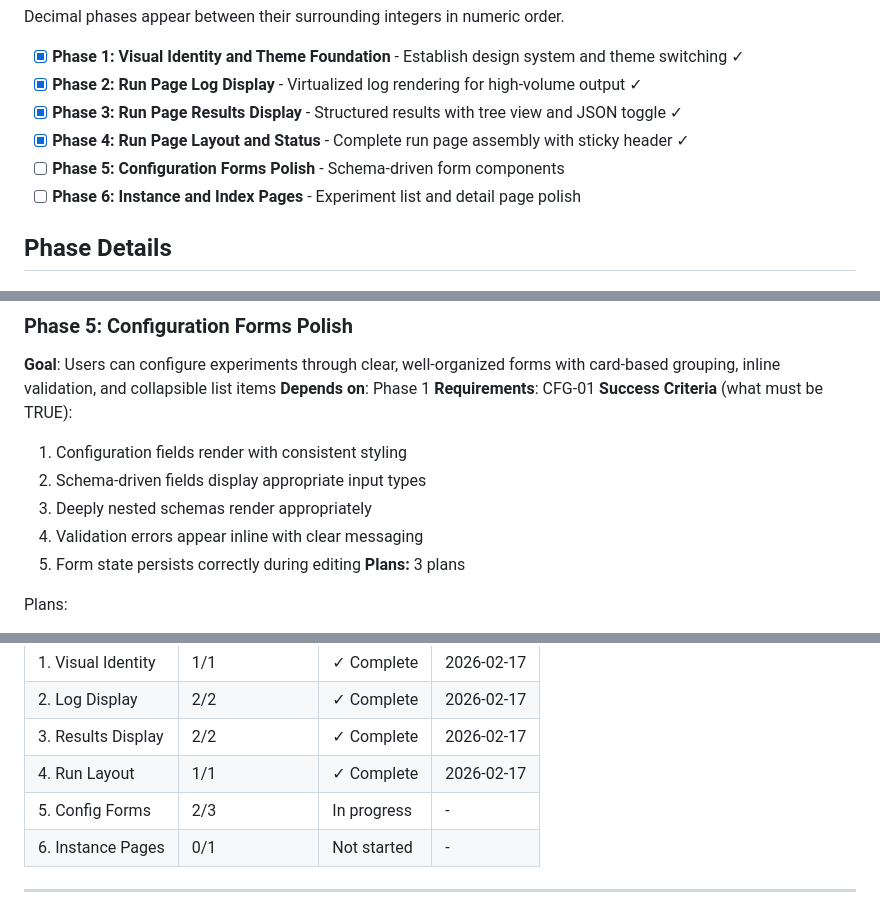
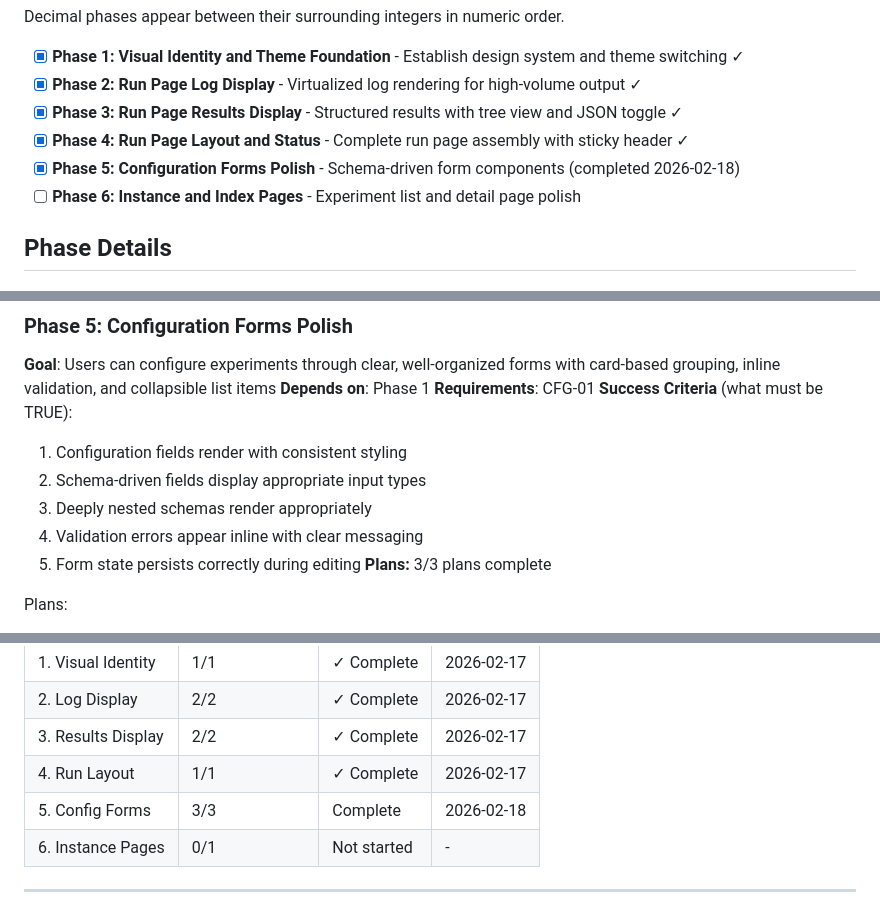
Before and after one commit to BinaryMuse/athanor, a Markdown page: .planning/ROADMAP.md, 3 parts joined by grey strips. GitHub-like rendering.

```diff
--- a/.planning/ROADMAP.md
+++ b/.planning/ROADMAP.md
@@ -16,7 +16,7 @@ Decimal phases appear between their surrounding integers in numeric order.
 - [x] **Phase 2: Run Page Log Display** - Virtualized log rendering for high-volume output ✓
 - [x] **Phase 3: Run Page Results Display** - Structured results with tree view and JSON toggle ✓
 - [x] **Phase 4: Run Page Layout and Status** - Complete run page assembly with sticky header ✓
-- [ ] **Phase 5: Configuration Forms Polish** - Schema-driven form components
+- [x] **Phase 5: Configuration Forms Polish** - Schema-driven form components (completed 2026-02-18)
 - [ ] **Phase 6: Instance and Index Pages** - Experiment list and detail page polish
 
 ## Phase Details
@@ -91,7 +91,7 @@ Plans:
   3. Deeply nested schemas render appropriately
   4. Validation errors appear inline with clear messaging
   5. Form state persists correctly during editing
-**Plans:** 3 plans
+**Plans:** 3/3 plans complete
 
 Plans:
 - [x] 05-01-PLAN.md — ConfigSchema enhancement: group/4, field options, ordered properties ✓
@@ -137,7 +137,7 @@ Phases execute in numeric order: 1 -> 2 -> 3 -> 4 -> 5 -> 6
 | 2. Log Display | 2/2 | ✓ Complete | 2026-02-17 |
 | 3. Results Display | 2/2 | ✓ Complete | 2026-02-17 |
 | 4. Run Layout | 1/1 | ✓ Complete | 2026-02-17 |
-| 5. Config Forms | 2/3 | In progress | - |
+| 5. Config Forms | 3/3 | Complete   | 2026-02-18 |
 | 6. Instance Pages | 0/1 | Not started | - |
 
 ---
```
Also changed, not shown: .planning/STATE.md (+12 -9 lines), 1 other file.
